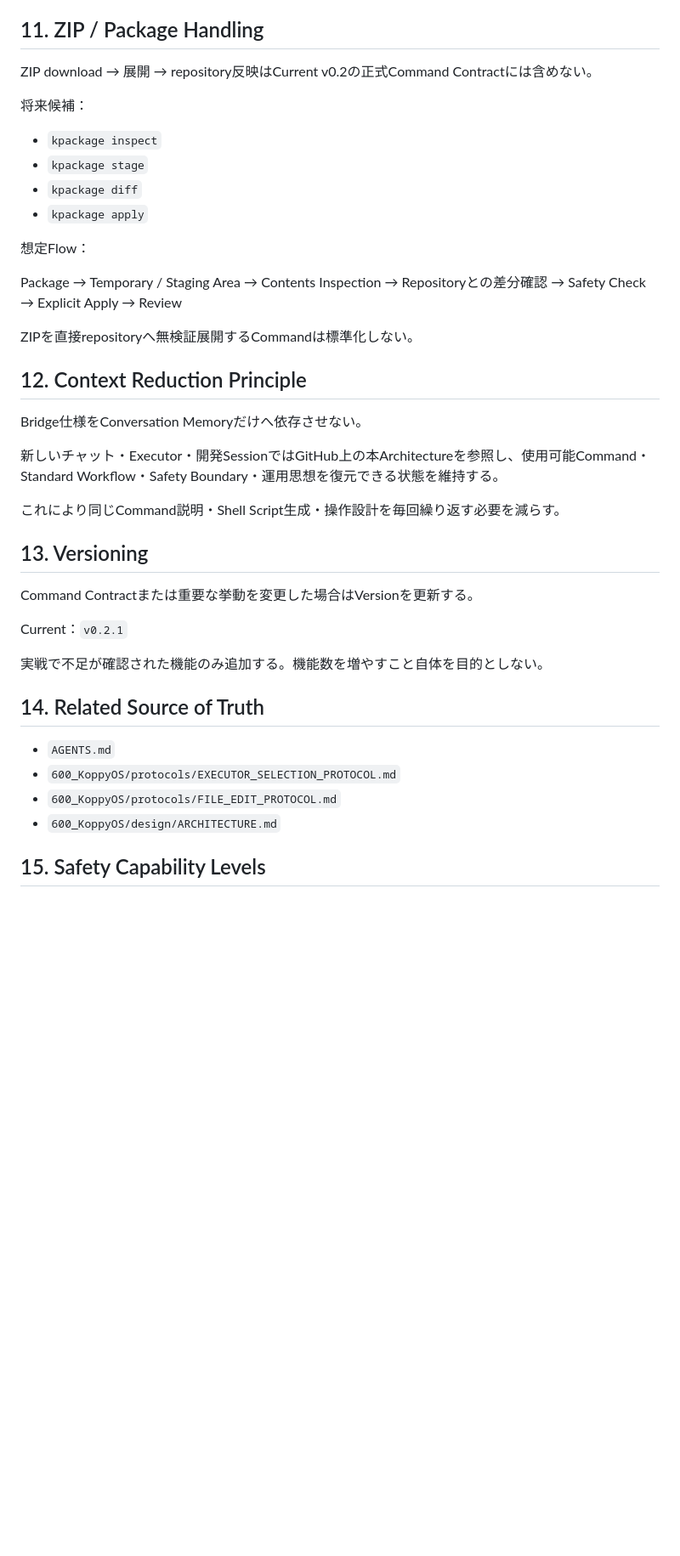
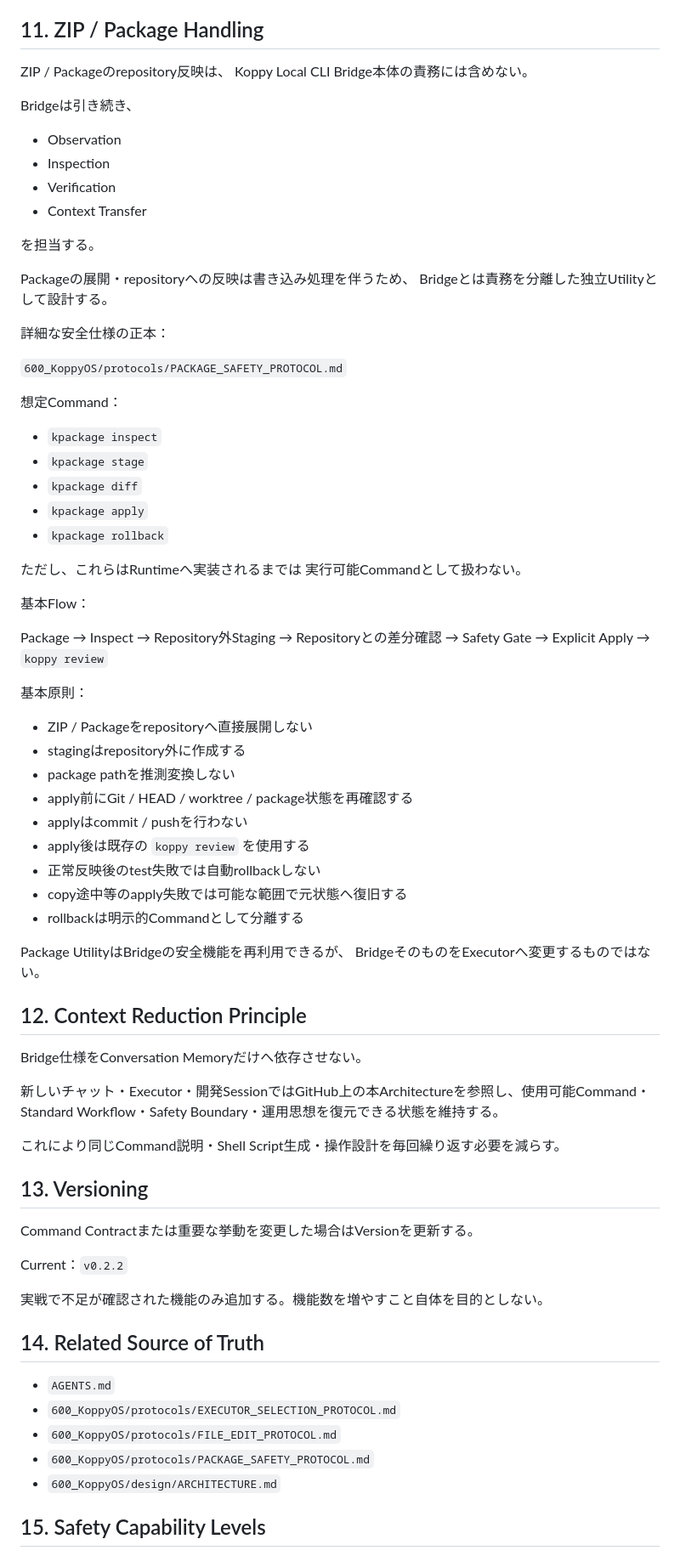
Before and after one commit to ayusika/AI_Development_Environment, a Markdown page: 600_KoppyOS/design/LOCAL_CLI_BRIDGE_ARCHITECTURE.md, the part around one of its changes. Shown at 85% size. Rendered like a GitHub page; blank space fills up the shorter version.

Commit message:
KoppyOS: define package safety protocol

```diff
--- a/600_KoppyOS/design/LOCAL_CLI_BRIDGE_ARCHITECTURE.md
+++ b/600_KoppyOS/design/LOCAL_CLI_BRIDGE_ARCHITECTURE.md
@@ -203,26 +203,60 @@ Bridgeの存在だけを理由に、managed fileの書き換え、delete、renam
 
 ## 11. ZIP / Package Handling
 
-ZIP download → 展開 → repository反映はCurrent v0.2の正式Command Contractには含めない。
+ZIP / Packageのrepository反映は、
+Koppy Local CLI Bridge本体の責務には含めない。
 
-将来候補：
+Bridgeは引き続き、
+
+- Observation
+- Inspection
+- Verification
+- Context Transfer
+
+を担当する。
+
+Packageの展開・repositoryへの反映は書き込み処理を伴うため、
+Bridgeとは責務を分離した独立Utilityとして設計する。
+
+詳細な安全仕様の正本：
+
+`600_KoppyOS/protocols/PACKAGE_SAFETY_PROTOCOL.md`
+
+想定Command：
 
 - `kpackage inspect`
 - `kpackage stage`
 - `kpackage diff`
 - `kpackage apply`
+- `kpackage rollback`
 
-想定Flow：
+ただし、これらはRuntimeへ実装されるまでは
+実行可能Commandとして扱わない。
+
+基本Flow：
 
 Package
-→ Temporary / Staging Area
-→ Contents Inspection
+→ Inspect
+→ Repository外Staging
 → Repositoryとの差分確認
-→ Safety Check
+→ Safety Gate
 → Explicit Apply
-→ Review
+→ `koppy review`
 
-ZIPを直接repositoryへ無検証展開するCommandは標準化しない。
+基本原則：
+
+- ZIP / Packageをrepositoryへ直接展開しない
+- stagingはrepository外に作成する
+- package pathを推測変換しない
+- apply前にGit / HEAD / worktree / package状態を再確認する
+- applyはcommit / pushを行わない
+- apply後は既存の `koppy review` を使用する
+- 正常反映後のtest失敗では自動rollbackしない
+- copy途中等のapply失敗では可能な範囲で元状態へ復旧する
+- rollbackは明示的Commandとして分離する
+
+Package UtilityはBridgeの安全機能を再利用できるが、
+BridgeそのものをExecutorへ変更するものではない。
 
 ## 12. Context Reduction Principle
 
@@ -236,7 +270,7 @@ Bridge仕様をConversation Memoryだけへ依存させない。
 
 Command Contractまたは重要な挙動を変更した場合はVersionを更新する。
 
-Current：`v0.2.1`
+Current：`v0.2.2`
 
 実戦で不足が確認された機能のみ追加する。機能数を増やすこと自体を目的としない。
 
@@ -245,6 +279,7 @@ Current：`v0.2.1`
 - `AGENTS.md`
 - `600_KoppyOS/protocols/EXECUTOR_SELECTION_PROTOCOL.md`
 - `600_KoppyOS/protocols/FILE_EDIT_PROTOCOL.md`
+- `600_KoppyOS/protocols/PACKAGE_SAFETY_PROTOCOL.md`
 - `600_KoppyOS/design/ARCHITECTURE.md`
 
 ## 15. Safety Capability Levels
```
Also changed, not shown: other parts of 600_KoppyOS/design/LOCAL_CLI_BRIDGE_ARCHITECTURE.md (+6 -1 lines), 600_KoppyOS/protocols/PACKAGE_SAFETY_PROTOCOL.md (added, +421 -0 lines).
